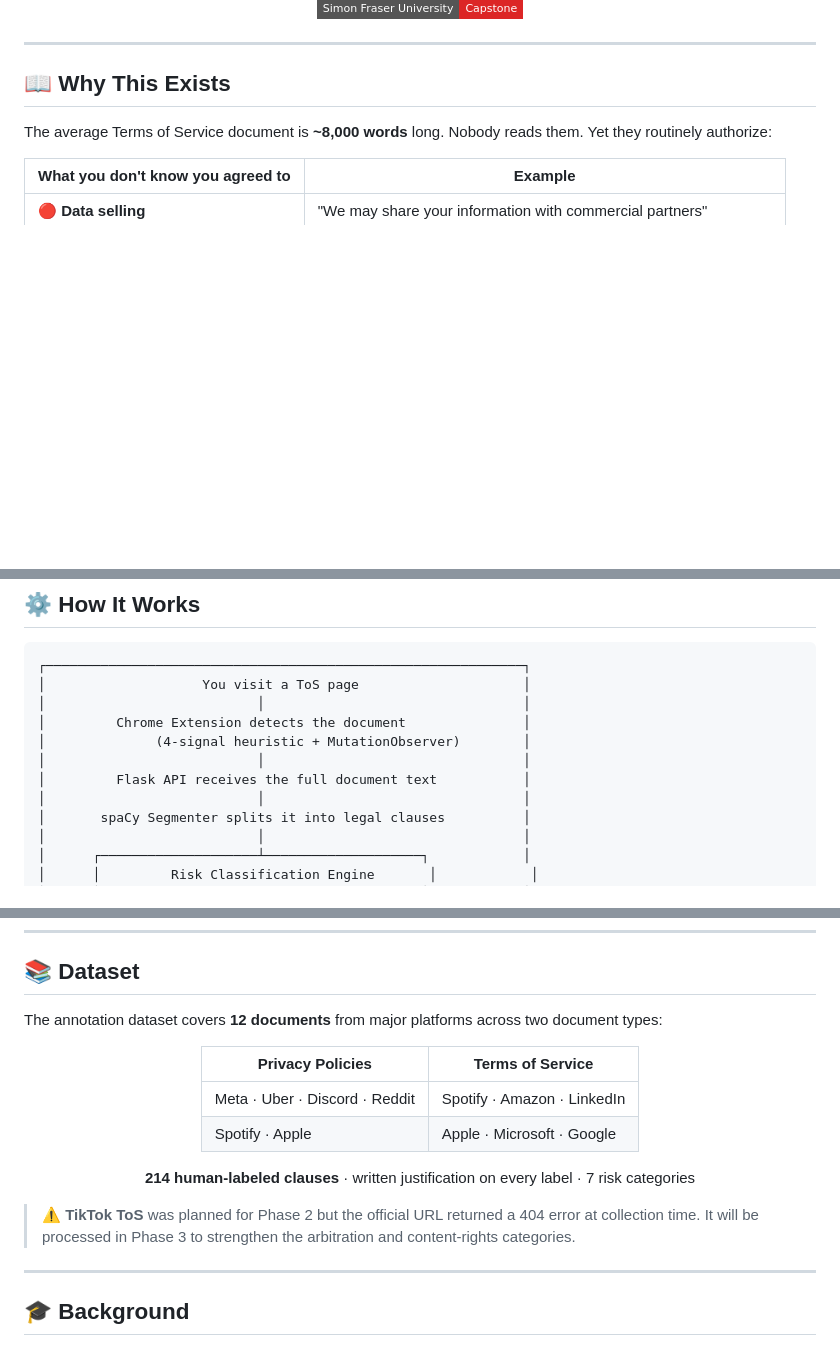
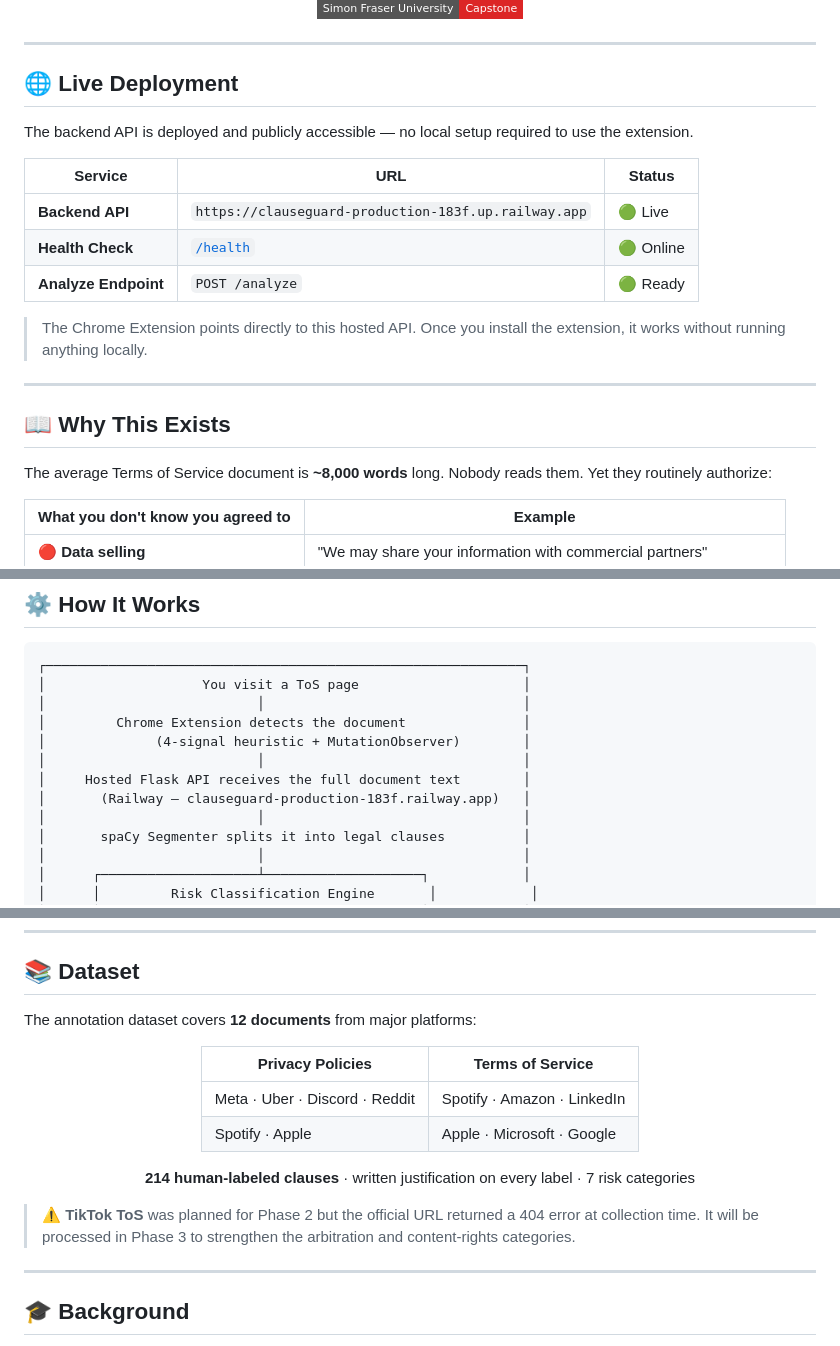
Before and after one commit to ogscriptkiddie/clauseguard, a Markdown page: README.md, 3 parts joined by grey strips. GitHub-like rendering; badges without logos; blank space fills up the shorter version.

```diff
--- a/README.md
+++ b/README.md
@@ -25,6 +26,20 @@ flagging the risks ordinary users never see before clicking "I Agree."*
 [![SFU](https://img.shields.io/badge/Simon%20Fraser%20University-Capstone-dc2626?style=flat-square)](https://www.sfu.ca/)
 
 </div>
+
+---
+
+## 🌐 Live Deployment
+
+The backend API is deployed and publicly accessible — no local setup required to use the extension.
+
+| Service | URL | Status |
+|---|---|---|
+| **Backend API** | `https://clauseguard-production-183f.up.railway.app` | 🟢 Live |
+| **Health Check** | [`/health`](https://clauseguard-production-183f.up.railway.app/health) | 🟢 Online |
+| **Analyze Endpoint** | `POST /analyze` | 🟢 Ready |
+
+> The Chrome Extension points directly to this hosted API. Once you install the extension, it works without running anything locally.
 
 ---
 
@@ -54,7 +69,8 @@ The average Terms of Service document is **~8,000 words** long. Nobody reads the
 │         Chrome Extension detects the document               │
 │              (4-signal heuristic + MutationObserver)        │
 │                           │                                 │
-│         Flask API receives the full document text           │
+│     Hosted Flask API receives the full document text        │
+│       (Railway — clauseguard-production-183f.railway.app)   │
 │                           │                                 │
 │       spaCy Segmenter splits it into legal clauses          │
 │                           │                                 │
@@ -295,7 +309,7 @@ clauseguard/
 
 ## 📚 Dataset
 
-The annotation dataset covers **12 documents** from major platforms across two document types:
+The annotation dataset covers **12 documents** from major platforms:
 
 <div align="center">
 
@@ -308,8 +322,7 @@ The annotation dataset covers **12 documents** from major platforms across two d
 
 </div>
 
-> ⚠️ **TikTok ToS** was planned for Phase 2 but the official URL returned a 404 error at collection time.
-> It will be processed in Phase 3 to strengthen the arbitration and content-rights categories.
+> ⚠️ **TikTok ToS** was planned for Phase 2 but the official URL returned a 404 error at collection time. It will be processed in Phase 3 to strengthen the arbitration and content-rights categories.
 
 ---
 
```
Also changed, not shown: other parts of README.md (+101 -102 lines).
